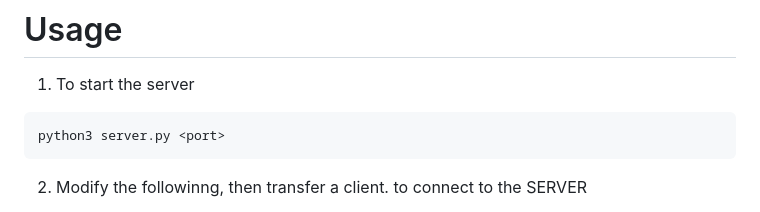
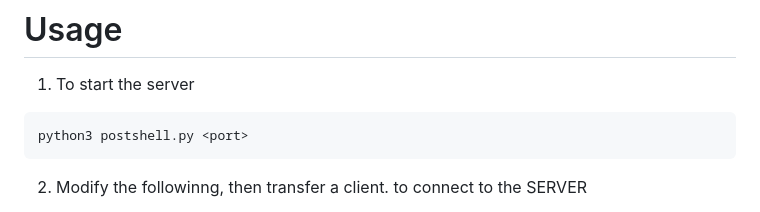
Before and after one commit to BwithE/postshell, a Markdown page: README.md, the part around the change. GitHub-like rendering.

````diff
--- a/README.md
+++ b/README.md
@@ -21,7 +21,7 @@ git clone https://github.com/bwithe/postshell
 # Usage
 1. To start the server
 ```
-python3 server.py <port>
+python3 postshell.py <port>
 ```
 
 2. Modify the followinng, then transfer a client.<script> to connect to the SERVER
````
